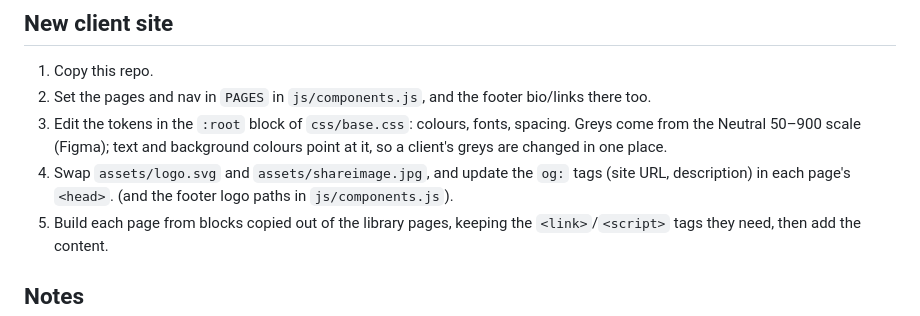
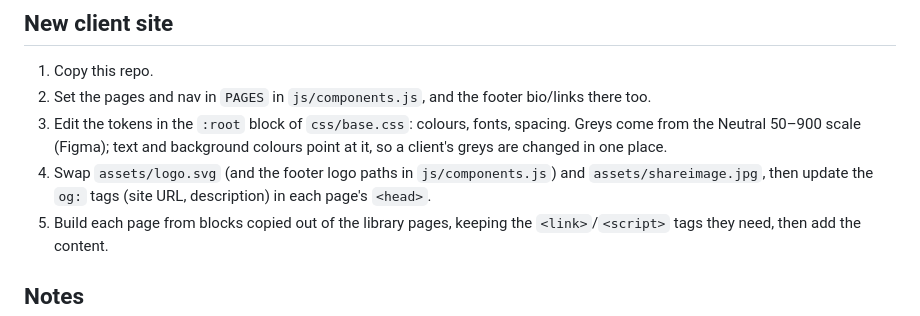
Before and after one commit to KoduStudio/Kodu-Block-Builder, a Markdown page: README.md, the part around the change. Rendered like a GitHub page.

Commit message:
README tidy
Co-Authored-By: Claude Opus 5.5 <noreply@anthropic.com>

```diff
--- a/README.md
+++ b/README.md
@@ -88,7 +88,7 @@ Full-screen photo (`.hero-full-image__bg`) under a 40% overlay (`--overlay-hero`
 1. Copy this repo.
 2. Set the pages and nav in `PAGES` in `js/components.js`, and the footer bio/links there too.
 3. Edit the tokens in the `:root` block of `css/base.css`: colours, fonts, spacing. Greys come from the Neutral 50–900 scale (Figma); text and background colours point at it, so a client's greys are changed in one place.
-4. Swap `assets/logo.svg` and `assets/shareimage.jpg`, and update the `og:` tags (site URL, description) in each page's `<head>`. (and the footer logo paths in `js/components.js`).
+4. Swap `assets/logo.svg` (and the footer logo paths in `js/components.js`) and `assets/shareimage.jpg`, then update the `og:` tags (site URL, description) in each page's `<head>`.
 5. Build each page from blocks copied out of the library pages, keeping the `<link>`/`<script>` tags they need, then add the content.
 
 ## Notes
```
